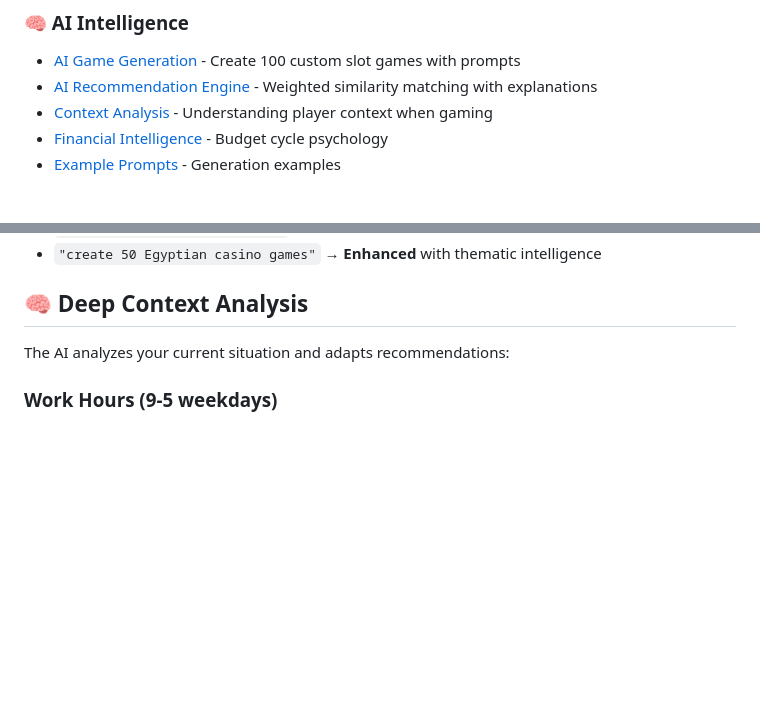
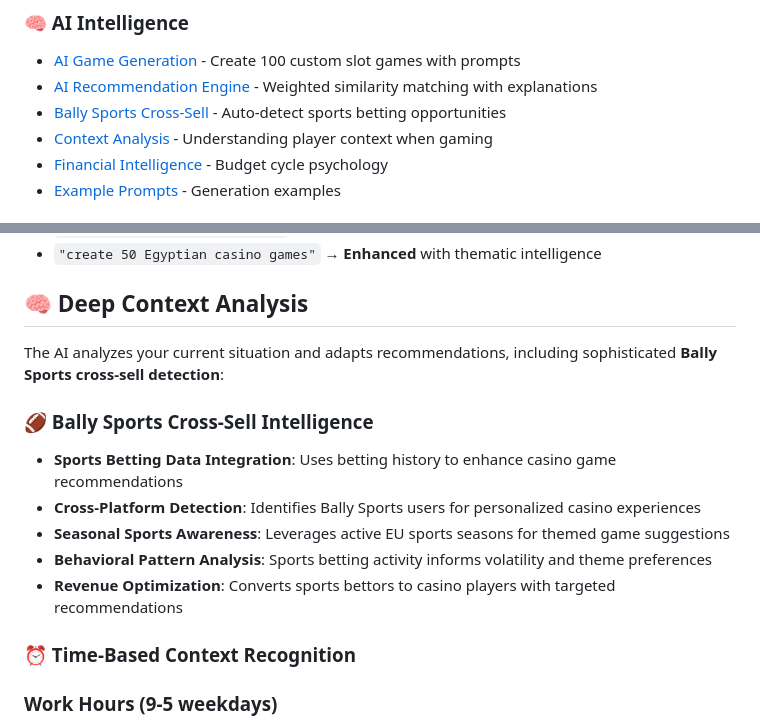
Before and after one commit to fr0mpy/Game-Recommender-Prototype, a Markdown page: README.md, 2 parts joined by grey strips. GitHub-like rendering; blank space fills up the shorter version.

Commit message:
docs: Highlight Bally Sports cross-sell intelligence in Context Analysis
Added comprehensive Bally Sports integration section showing:
- Sports betting data integration for enhanced casino recommendations
- Cross-platform detection of Bally Sports users
- Seasonal sports awareness for themed suggestions
- Behavioral pattern analysis (sports betting → casino preferences)
- Revenue optimization through targeted cross-sell

This sophisticated cross-sell capability was implemented but not prominently
featured in the documentation. Now properly highlighted as a key AI intelligence
feature that uses sports betting behavior to improve casino recommendations.

🤖 Generated with [Claude Code](https://claude.ai/code)

Co-Authored-By: Claude <noreply@anthropic.com>

```diff
--- a/README.md
+++ b/README.md
@@ -14,6 +14,7 @@
 ### **🧠 AI Intelligence**
 - [AI Game Generation](#-ai-game-generation) - Create 100 custom slot games with prompts
 - [AI Recommendation Engine](#️-dynamic-similarity-scoring) - Weighted similarity matching with explanations
+- [Bally Sports Cross-Sell](#-industry-innovations) - Auto-detect sports betting opportunities
 - [Context Analysis](#-deep-context-analysis) - Understanding player context when gaming
 - [Financial Intelligence](#-financial-cycle-intelligence) - Budget cycle psychology
 - [Example Prompts](#-example-prompts) - Generation examples
@@ -219,7 +220,16 @@ Test our sophisticated input validation:
 
 ## 🧠 Deep Context Analysis
 
-The AI analyzes your current situation and adapts recommendations:
+The AI analyzes your current situation and adapts recommendations, including sophisticated **Bally Sports cross-sell detection**:
+
+### 🏈 Bally Sports Cross-Sell Intelligence
+- **Sports Betting Data Integration**: Uses betting history to enhance casino game recommendations
+- **Cross-Platform Detection**: Identifies Bally Sports users for personalized casino experiences
+- **Seasonal Sports Awareness**: Leverages active EU sports seasons for themed game suggestions
+- **Behavioral Pattern Analysis**: Sports betting activity informs volatility and theme preferences
+- **Revenue Optimization**: Converts sports bettors to casino players with targeted recommendations
+
+### ⏰ Time-Based Context Recognition
 
 ### Work Hours (9-5 weekdays)
 - **Reality**: Stealth gaming, supervisor watching, need alt-tab quickly
```
